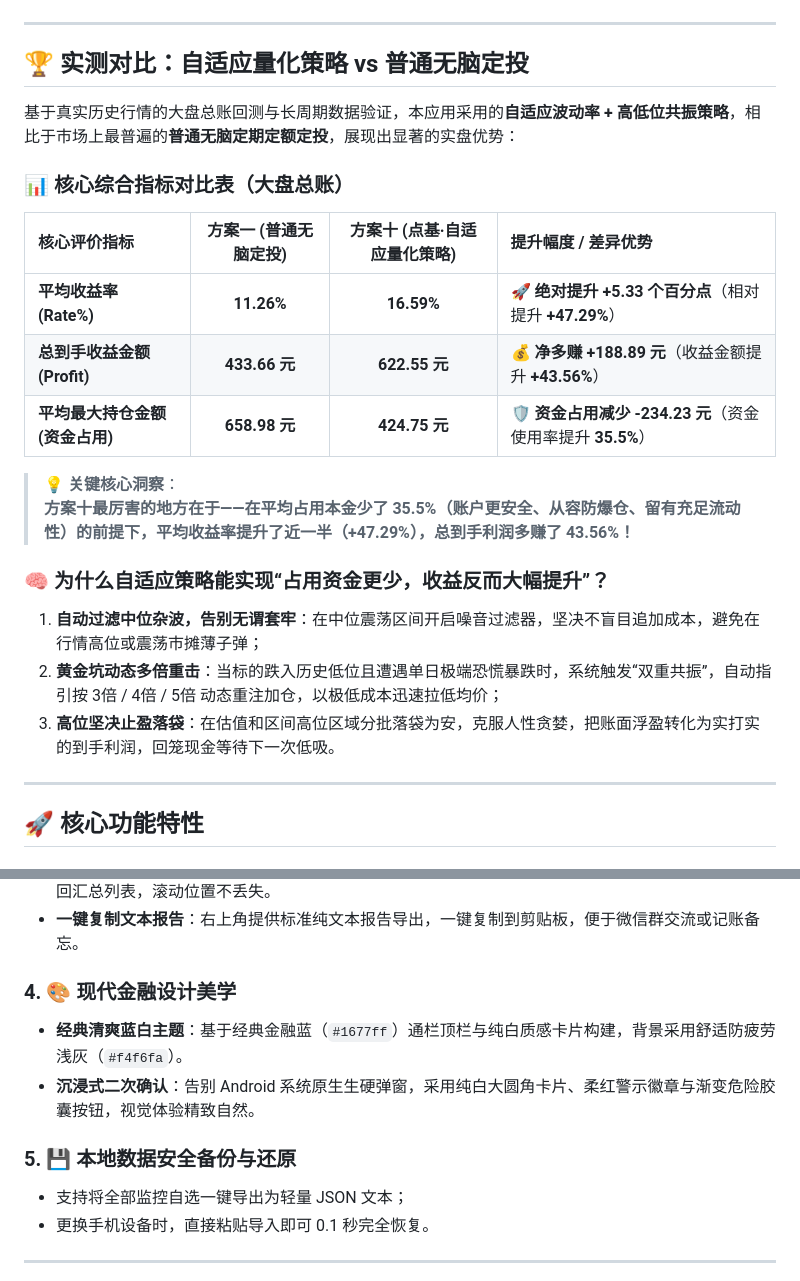
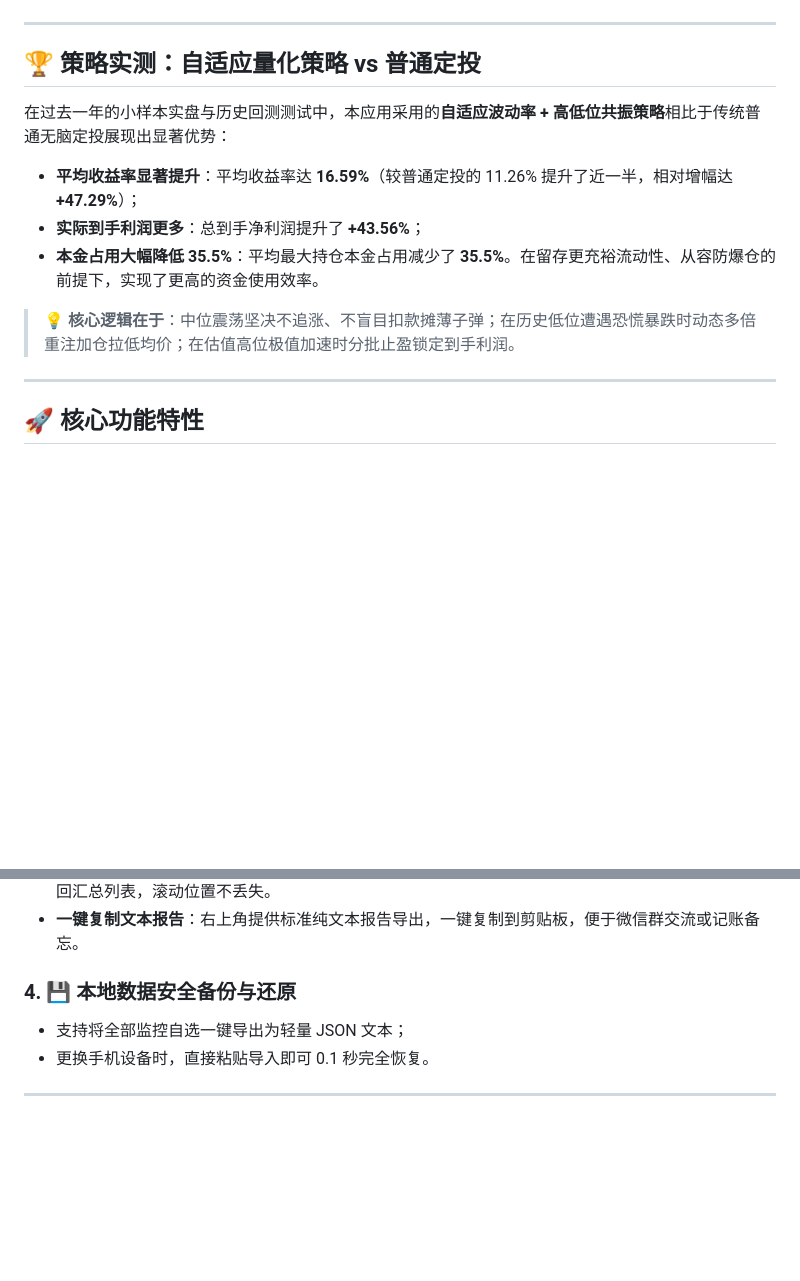
Before and after one commit to MarkR630/fund_monitor_app_android, a Markdown page: README.md, 2 parts joined by grey strips. GitHub-like rendering; blank space fills up the shorter version.

Commit message:
docs: streamline README by removing design section and simplifying backtest summary

```diff
--- a/README.md
+++ b/README.md
@@ -36,25 +35,14 @@
 
 ---
 
-## 🏆 实测对比：自适应量化策略 vs 普通无脑定投
+## 🏆 策略实测：自适应量化策略 vs 普通定投
 
-基于真实历史行情的大盘总账回测与长周期数据验证，本应用采用的**自适应波动率 + 高低位共振策略**，相比于市场上最普遍的**普通无脑定期定额定投**，展现出显著的实盘优势：
+在过去一年的小样本实盘与历史回测测试中，本应用采用的**自适应波动率 + 高低位共振策略**相比于传统普通无脑定投展现出显著优势：
+* **平均收益率显著提升**：平均收益率达 **16.59%**（较普通定投的 11.26% 提升了近一半，相对增幅达 **+47.29%**）；
+* **实际到手利润更多**：总到手净利润提升了 **+43.56%**；
+* **本金占用大幅降低 35.5%**：平均最大持仓本金占用减少了 **35.5%**。在留存更充裕流动性、从容防爆仓的前提下，实现了更高的资金使用效率。
 
-### 📊 核心综合指标对比表（大盘总账）
-
-| 核心评价指标 | 方案一 (普通无脑定投) | 方案十 (点基·自适应量化策略) | 提升幅度 / 差异优势 |
-| :--- | :---: | :---: | :--- |
-| **平均收益率 (Rate%)** | **11.26%** | **16.59%** | 🚀 **绝对提升 +5.33 个百分点**（相对提升 **+47.29%**） |
-| **总到手收益金额 (Profit)** | **433.66 元** | **622.55 元** | 💰 **净多赚 +188.89 元**（收益金额提升 **+43.56%**） |
-| **平均最大持仓金额 (资金占用)** | **658.98 元** | **424.75 元** | 🛡️ **资金占用减少 -234.23 元**（资金使用率提升 **35.5%**） |
-
-> 💡 **关键核心洞察**：
-> **方案十最厉害的地方在于——在平均占用本金少了 35.5%（账户更安全、从容防爆仓、留有充足流动性）的前提下，平均收益率提升了近一半（+47.29%），总到手利润多赚了 43.56%！**
-
-### 🧠 为什么自适应策略能实现“占用资金更少，收益反而大幅提升”？
-1. **自动过滤中位杂波，告别无谓套牢**：在中位震荡区间开启噪音过滤器，坚决不盲目追加成本，避免在行情高位或震荡市摊薄子弹；
-2. **黄金坑动态多倍重击**：当标的跌入历史低位且遭遇单日极端恐慌暴跌时，系统触发“双重共振”，自动指引按 3倍 / 4倍 / 5倍 动态重注加仓，以极低成本迅速拉低均价；
-3. **高位坚决止盈落袋**：在估值和区间高位区域分批落袋为安，克服人性贪婪，把账面浮盈转化为实打实的到手利润，回笼现金等待下一次低吸。
+> 💡 **核心逻辑在于**：中位震荡坚决不追涨、不盲目扣款摊薄子弹；在历史低位遭遇恐慌暴跌时动态多倍重注加仓拉低均价；在估值高位极值加速时分批止盈锁定到手利润。
 
 ---
 
@@ -107,11 +95,7 @@
 * **无缝详情联动**：在汇总报告中点击任意基金卡片，单基金深度报告在顶层无感滑出，关闭即可无缝返回汇总列表，滚动位置不丢失。
 * **一键复制文本报告**：右上角提供标准纯文本报告导出，一键复制到剪贴板，便于微信群交流或记账备忘。
 
-### 4. 🎨 现代金融设计美学
-* **经典清爽蓝白主题**：基于经典金融蓝（`#1677ff`）通栏顶栏与纯白质感卡片构建，背景采用舒适防疲劳浅灰（`#f4f6fa`）。
-* **沉浸式二次确认**：告别 Android 系统原生生硬弹窗，采用纯白大圆角卡片、柔红警示徽章与渐变危险胶囊按钮，视觉体验精致自然。
-
-### 5. 💾 本地数据安全备份与还原
+### 4. 💾 本地数据安全备份与还原
 * 支持将全部监控自选一键导出为轻量 JSON 文本；
 * 更换手机设备时，直接粘贴导入即可 0.1 秒完全恢复。
 
```
Also changed, not shown: other parts of README.md (+0 -1 lines).
